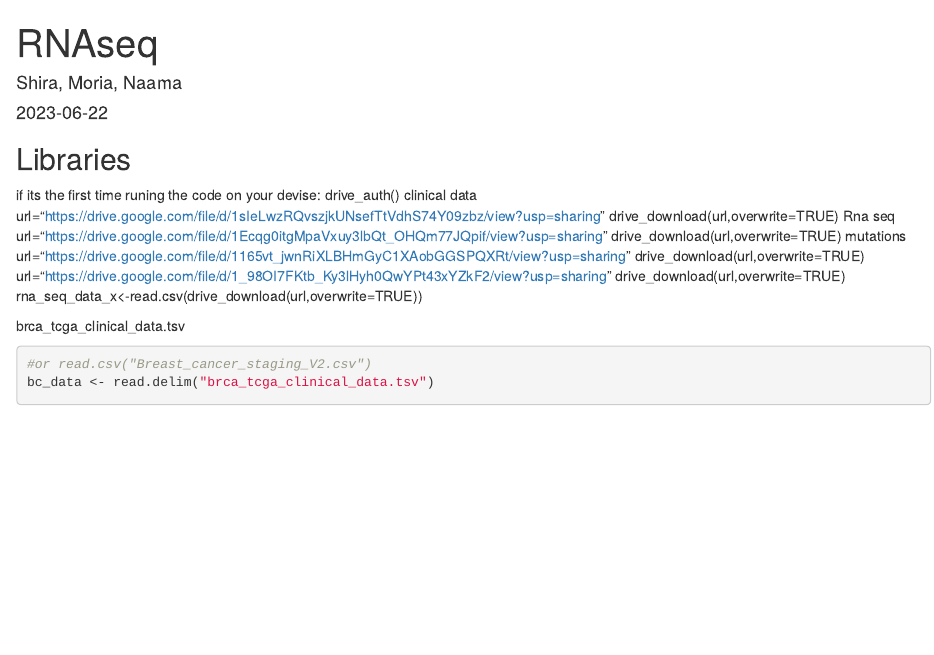
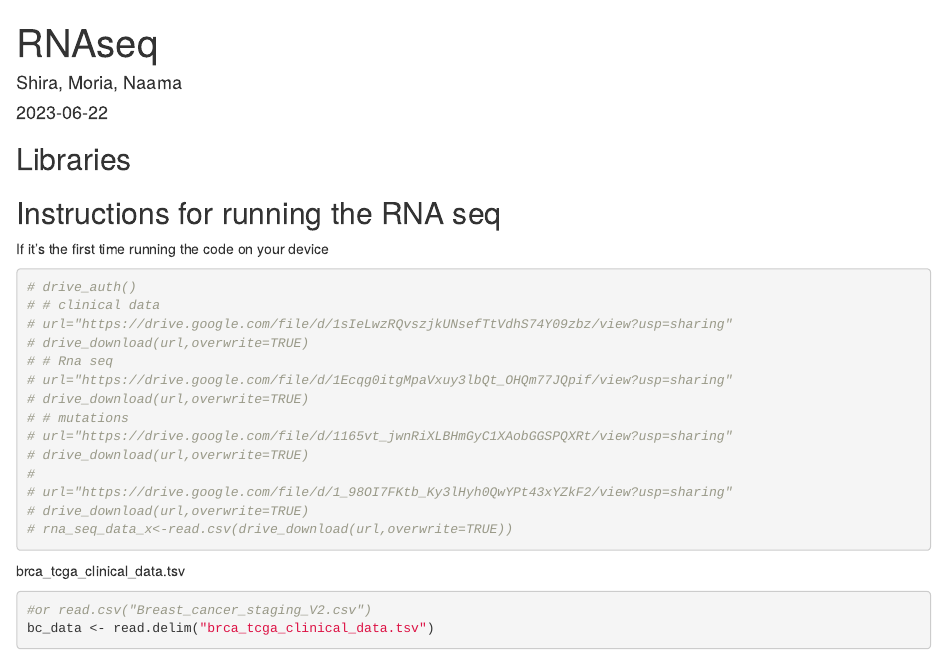
Before and after one commit to moriarais/BreastCancerMachineLearning, an R Markdown document (rna_seq_bc.Rmd): the page in a window 1100 px wide, from its top. Rendered offline with R 4.5, knitr and Pandoc, with nearby package versions; some code elsewhere in the file could not run offline.

Commit message:
Add instruction and update gitignore

````diff
--- a/rna_seq_bc.Rmd
+++ b/rna_seq_bc.Rmd
@@ -15,20 +15,28 @@ library(RColorBrewer)
 library(RColorBrewer)
 library(httr)
 ```
-if its the first time runing the code on your devise:
-drive_auth()
-clinical data
-url="https://drive.google.com/file/d/1sIeLwzRQvszjkUNsefTtVdhS74Y09zbz/view?usp=sharing"
-drive_download(url,overwrite=TRUE)
-Rna seq
-url="https://drive.google.com/file/d/1Ecqg0itgMpaVxuy3lbQt_OHQm77JQpif/view?usp=sharing"
-drive_download(url,overwrite=TRUE)
-mutations
-url="https://drive.google.com/file/d/1165vt_jwnRiXLBHmGyC1XAobGGSPQXRt/view?usp=sharing"
-drive_download(url,overwrite=TRUE)
-url="https://drive.google.com/file/d/1_98OI7FKtb_Ky3lHyh0QwYPt43xYZkF2/view?usp=sharing"
-drive_download(url,overwrite=TRUE)
-rna_seq_data_x<-read.csv(drive_download(url,overwrite=TRUE))
+
+
+## Instructions for running the RNA seq
+
+If it's the first time running the code on your device
+
+```{r}
+# drive_auth()
+# # clinical data
+# url="https://drive.google.com/file/d/1sIeLwzRQvszjkUNsefTtVdhS74Y09zbz/view?usp=sharing"
+# drive_download(url,overwrite=TRUE)
+# # Rna seq
+# url="https://drive.google.com/file/d/1Ecqg0itgMpaVxuy3lbQt_OHQm77JQpif/view?usp=sharing"
+# drive_download(url,overwrite=TRUE)
+# # mutations
+# url="https://drive.google.com/file/d/1165vt_jwnRiXLBHmGyC1XAobGGSPQXRt/view?usp=sharing"
+# drive_download(url,overwrite=TRUE)
+#
+# url="https://drive.google.com/file/d/1_98OI7FKtb_Ky3lHyh0QwYPt43xYZkF2/view?usp=sharing"
+# drive_download(url,overwrite=TRUE)
+# rna_seq_data_x<-read.csv(drive_download(url,overwrite=TRUE))
+```
 
 brca_tcga_clinical_data.tsv
 ```{r}
````
Also changed, not shown: 1 other file.
